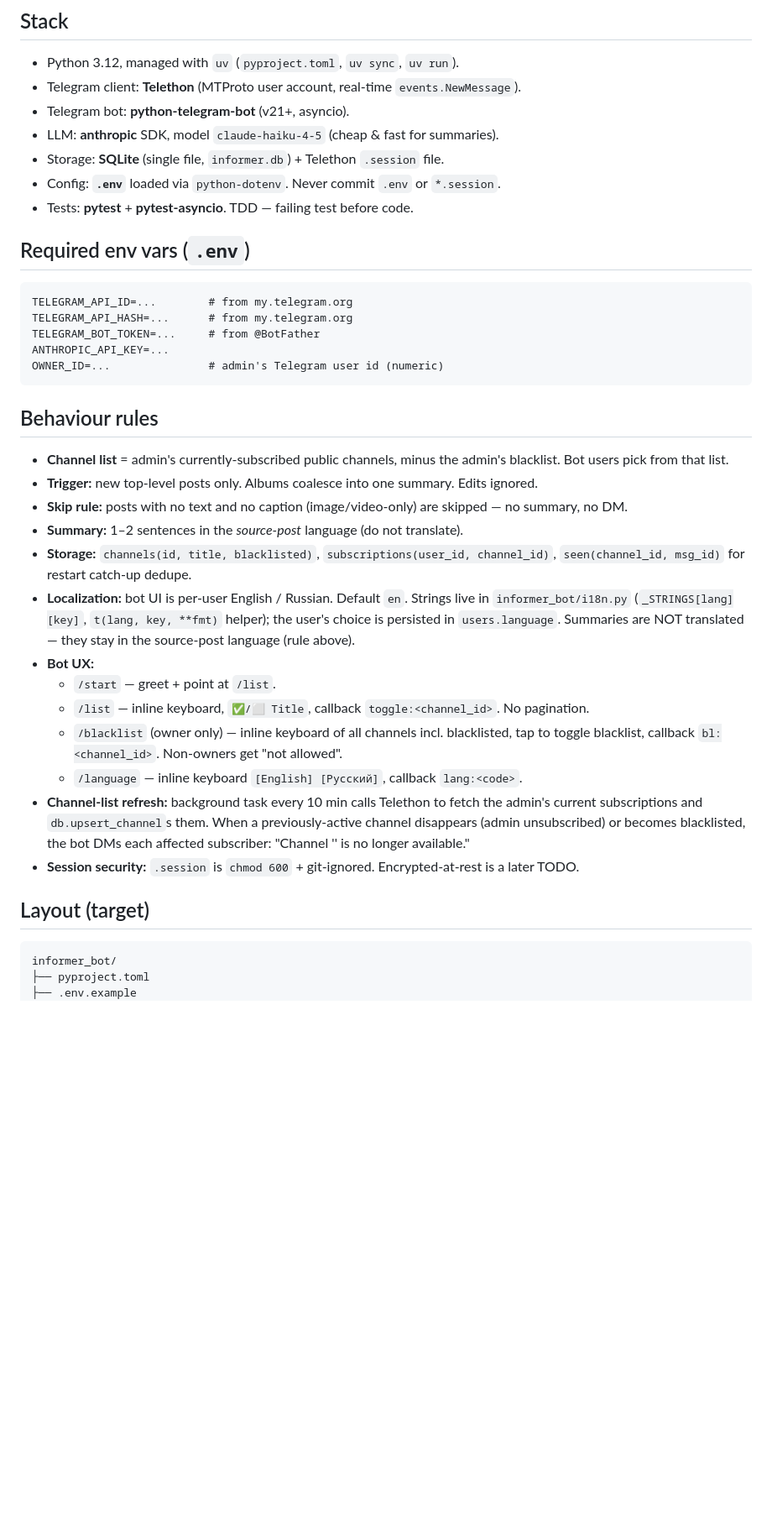
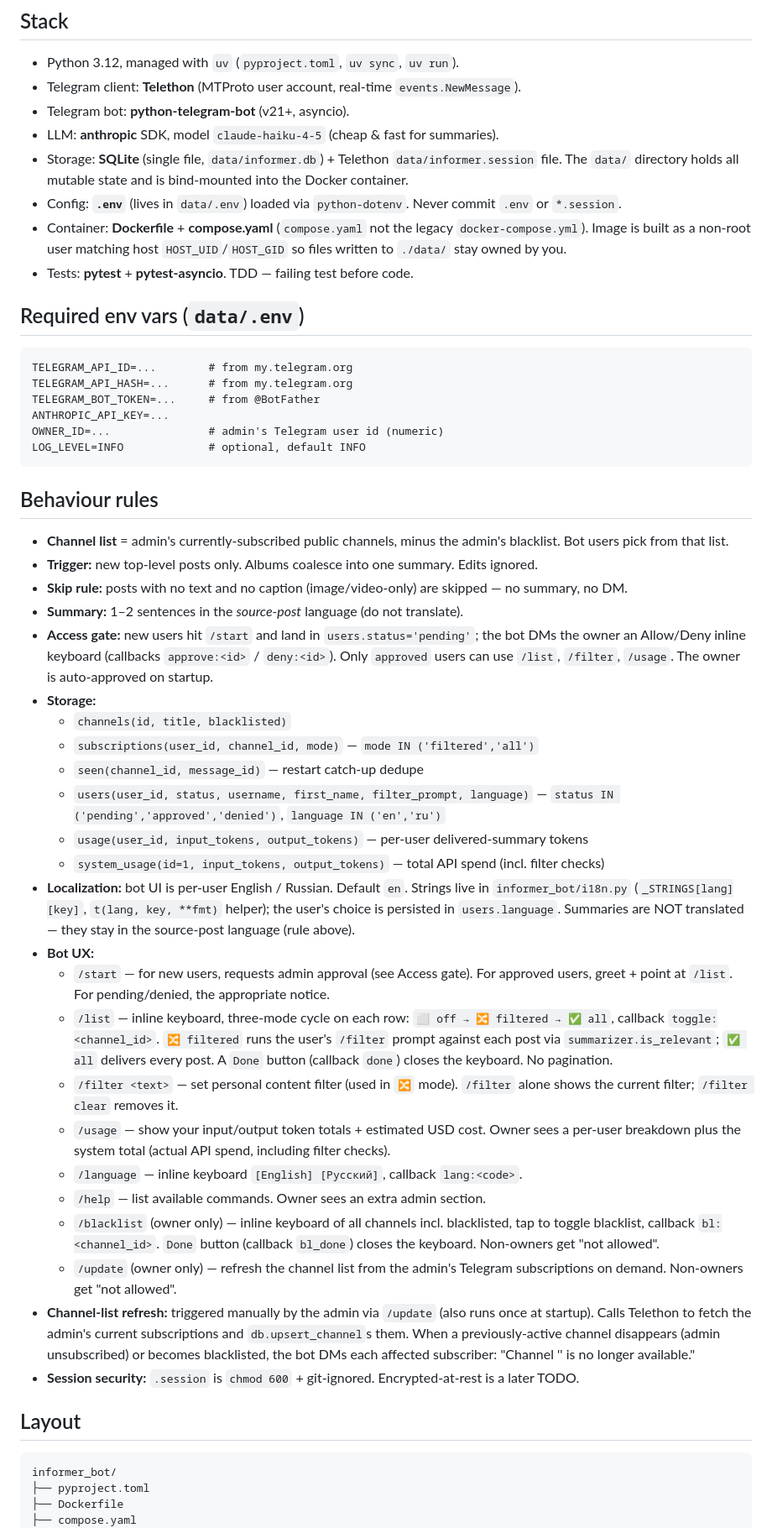
Before and after one commit to AlxVoropaev/informer_bot, a Markdown page: CLAUDE.md, the part around one of its changes. Shown at 84% size. Drawn GitHub-style; blank space fills up the shorter version.

Commit message:
docs: sync CLAUDE.md and README.md with current codebase
Reflect features added since the docs were last updated: admin-approval gate,
three-mode subscriptions, /filter, /usage, /update, /help, Docker layout under
data/. Drop the stale 10-min channel-refresh task.

Co-Authored-By: Claude Opus 4.7 (1M context) <noreply@anthropic.com>

````diff
--- a/CLAUDE.md
+++ b/CLAUDE.md
@@ -110,11 +110,17 @@ One Python process runs both the client and the bot inside a single asyncio loop
 - Telegram client: **Telethon** (MTProto user account, real-time `events.NewMessage`).
 - Telegram bot: **python-telegram-bot** (v21+, asyncio).
 - LLM: **anthropic** SDK, model `claude-haiku-4-5` (cheap & fast for summaries).
-- Storage: **SQLite** (single file, `informer.db`) + Telethon `.session` file.
-- Config: **`.env`** loaded via `python-dotenv`. Never commit `.env` or `*.session`.
+- Storage: **SQLite** (single file, `data/informer.db`) + Telethon
+  `data/informer.session` file. The `data/` directory holds all mutable state
+  and is bind-mounted into the Docker container.
+- Config: **`.env`** (lives in `data/.env`) loaded via `python-dotenv`. Never
+  commit `.env` or `*.session`.
+- Container: **Dockerfile** + **compose.yaml** (`compose.yaml` not the legacy
+  `docker-compose.yml`). Image is built as a non-root user matching host
+  `HOST_UID`/`HOST_GID` so files written to `./data/` stay owned by you.
 - Tests: **pytest** + **pytest-asyncio**. TDD — failing test before code.
 
-## Required env vars (`.env`)
+## Required env vars (`data/.env`)
 
 ```
 TELEGRAM_API_ID=...        # from my.telegram.org
@@ -122,6 +128,7 @@ TELEGRAM_API_HASH=...      # from my.telegram.org
 TELEGRAM_BOT_TOKEN=...     # from @BotFather
 ANTHROPIC_API_KEY=...
 OWNER_ID=...               # admin's Telegram user id (numeric)
+LOG_LEVEL=INFO             # optional, default INFO
 ```
 
 ## Behaviour rules
@@ -132,29 +139,53 @@ OWNER_ID=...               # admin's Telegram user id (numeric)
 - **Skip rule:** posts with no text and no caption (image/video-only) are skipped — no
   summary, no DM.
 - **Summary:** 1–2 sentences in the *source-post* language (do not translate).
-- **Storage:** `channels(id, title, blacklisted)`, `subscriptions(user_id, channel_id)`,
-  `seen(channel_id, msg_id)` for restart catch-up dedupe.
+- **Access gate:** new users hit `/start` and land in `users.status='pending'`; the
+  bot DMs the owner an Allow/Deny inline keyboard (callbacks `approve:<id>` /
+  `deny:<id>`). Only `approved` users can use `/list`, `/filter`, `/usage`. The owner
+  is auto-approved on startup.
+- **Storage:**
+  - `channels(id, title, blacklisted)`
+  - `subscriptions(user_id, channel_id, mode)` — `mode IN ('filtered','all')`
+  - `seen(channel_id, message_id)` — restart catch-up dedupe
+  - `users(user_id, status, username, first_name, filter_prompt, language)` —
+    `status IN ('pending','approved','denied')`, `language IN ('en','ru')`
+  - `usage(user_id, input_tokens, output_tokens)` — per-user delivered-summary tokens
+  - `system_usage(id=1, input_tokens, output_tokens)` — total API spend (incl. filter checks)
 - **Localization:** bot UI is per-user English / Russian. Default `en`. Strings live in
   `informer_bot/i18n.py` (`_STRINGS[lang][key]`, `t(lang, key, **fmt)` helper); the
   user's choice is persisted in `users.language`. Summaries are NOT translated — they
   stay in the source-post language (rule above).
 - **Bot UX:**
-  - `/start` — greet + point at `/list`.
-  - `/list` — inline keyboard, `✅/⬜ Title`, callback `toggle:<channel_id>`. No pagination.
+  - `/start` — for new users, requests admin approval (see Access gate). For approved
+    users, greet + point at `/list`. For pending/denied, the appropriate notice.
+  - `/list` — inline keyboard, three-mode cycle on each row: `⬜ off → 🔀 filtered → ✅ all`,
+    callback `toggle:<channel_id>`. `🔀 filtered` runs the user's `/filter` prompt
+    against each post via `summarizer.is_relevant`; `✅ all` delivers every post. A
+    `Done` button (callback `done`) closes the keyboard. No pagination.
+  - `/filter <text>` — set personal content filter (used in `🔀` mode). `/filter` alone
+    shows the current filter; `/filter clear` removes it.
+  - `/usage` — show your input/output token totals + estimated USD cost. Owner sees
+    a per-user breakdown plus the system total (actual API spend, including filter checks).
+  - `/language` — inline keyboard `[English] [Русский]`, callback `lang:<code>`.
+  - `/help` — list available commands. Owner sees an extra admin section.
   - `/blacklist` (owner only) — inline keyboard of all channels incl. blacklisted,
-    tap to toggle blacklist, callback `bl:<channel_id>`. Non-owners get "not allowed".
-  - `/language` — inline keyboard `[English] [Русский]`, callback `lang:<code>`.
-- **Channel-list refresh:** background task every 10 min calls Telethon to fetch the
-  admin's current subscriptions and `db.upsert_channel`s them. When a previously-active
-  channel disappears (admin unsubscribed) or becomes blacklisted, the bot DMs each
-  affected subscriber: "Channel '<title>' is no longer available."
+    tap to toggle blacklist, callback `bl:<channel_id>`. `Done` button (callback
+    `bl_done`) closes the keyboard. Non-owners get "not allowed".
+  - `/update` (owner only) — refresh the channel list from the admin's Telegram
+    subscriptions on demand. Non-owners get "not allowed".
+- **Channel-list refresh:** triggered manually by the admin via `/update` (also runs
+  once at startup). Calls Telethon to fetch the admin's current subscriptions and
+  `db.upsert_channel`s them. When a previously-active channel disappears (admin
+  unsubscribed) or becomes blacklisted, the bot DMs each affected subscriber:
+  "Channel '<title>' is no longer available."
 - **Session security:** `.session` is `chmod 600` + git-ignored. Encrypted-at-rest is a
   later TODO.
 
-## Layout (target)
+## Layout
 
 ```
 informer_bot/
 ├── pyproject.toml
-├── .env.example
+├── Dockerfile
+├── compose.yaml
 ├── .gitignore
````
Also changed, not shown: other parts of CLAUDE.md (+10 -2 lines), README.md (+16 -5 lines).
